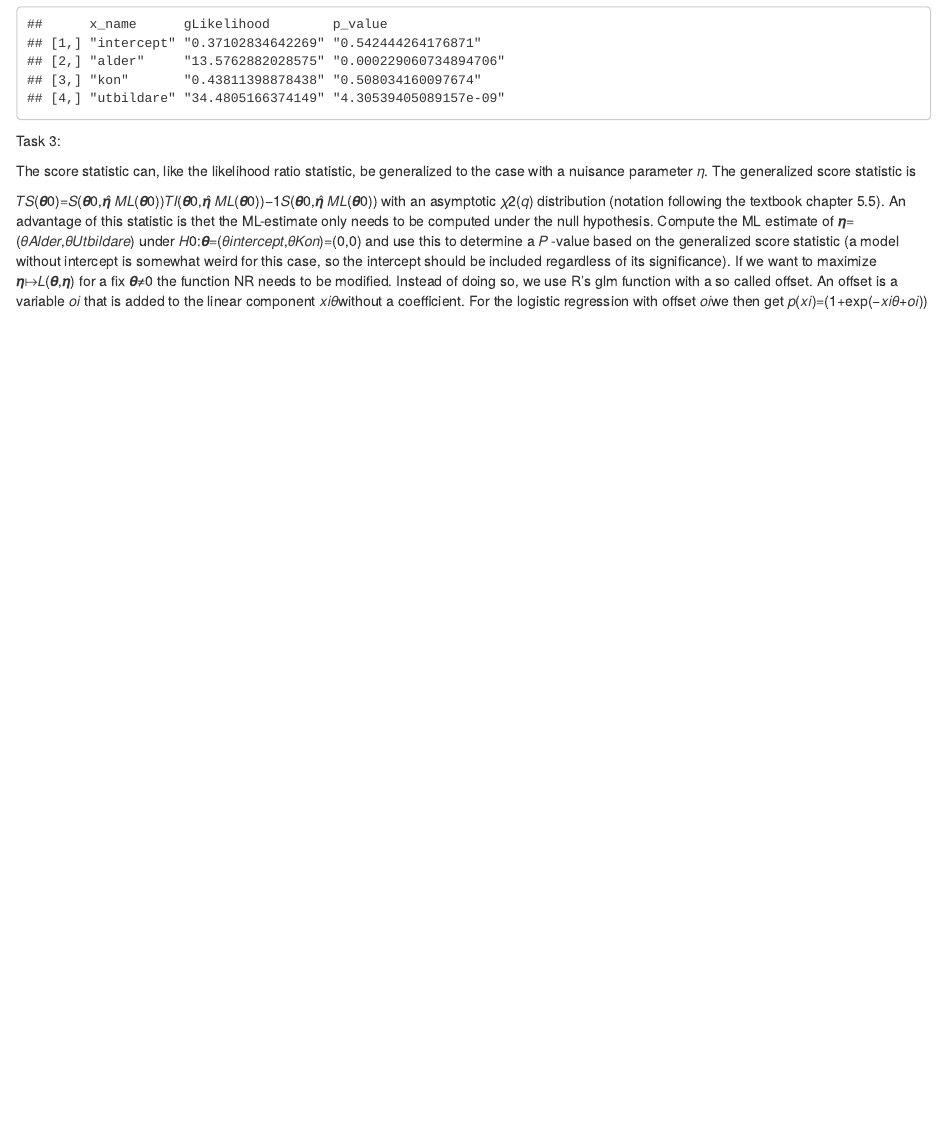
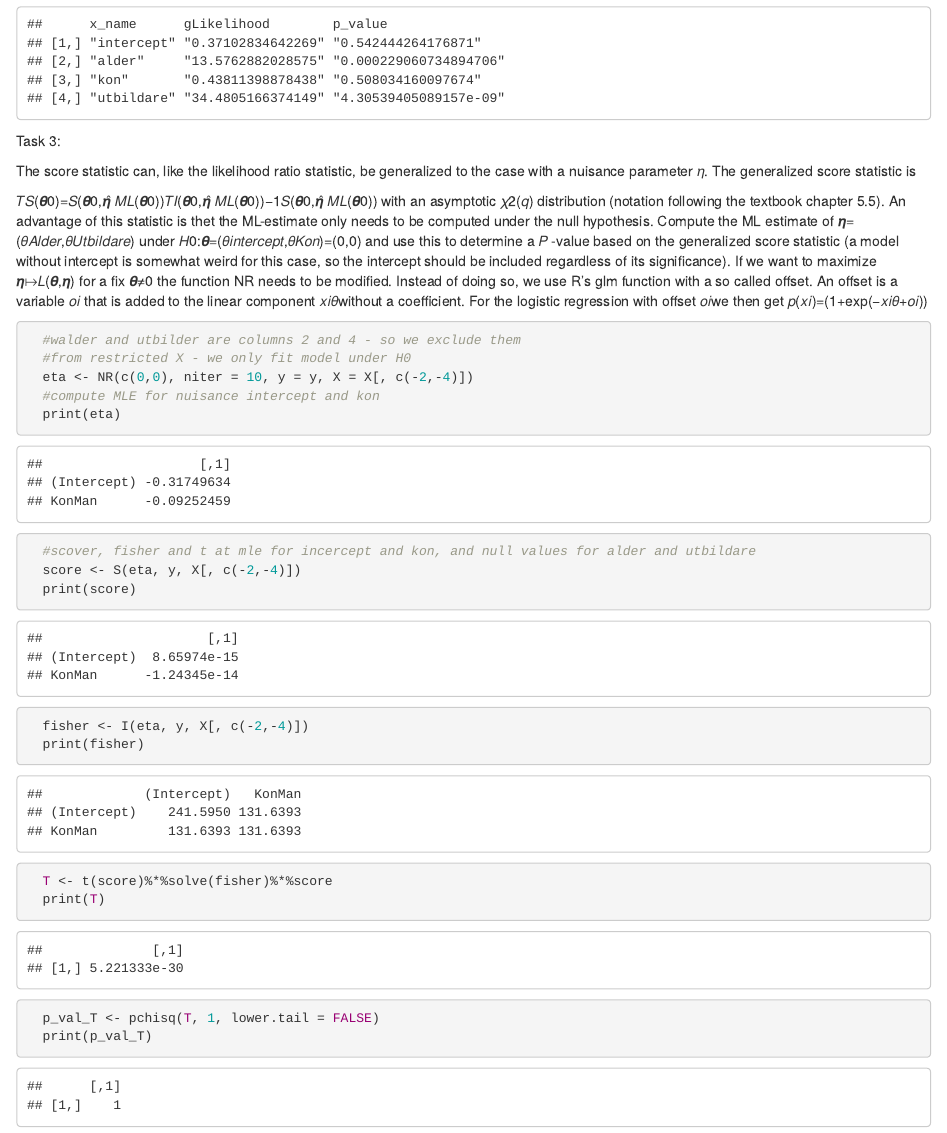
Before and after one commit to ReggieScript/assignmentToSI, an R Markdown document (assignment2.Rmd): the page in a window 1100 px wide, from 2880 px down. Rendered offline with R 4.5, knitr and Pandoc, with nearby package versions; some code elsewhere in the file could not run offline.

Commit message:
add: task 3

````diff
--- a/assignment2.Rmd
+++ b/assignment2.Rmd
@@ -108,3 +108,22 @@ The score statistic can, like the likelihood ratio statistic, be generalized to
 with an asymptotic 𝜒2(𝑞) distribution (notation following the textbook chapter 5.5). An advantage of this statistic is thet the ML-estimate only needs to be computed under the null hypothesis. Compute the ML estimate of 𝜼=(𝜃𝐴𝑙𝑑𝑒𝑟,𝜃𝑈𝑡𝑏𝑖𝑙𝑑𝑎𝑟𝑒) under 𝐻0:𝜽=(𝜃𝑖𝑛𝑡𝑒𝑟𝑐𝑒𝑝𝑡,𝜃𝐾𝑜𝑛)=(0,0) and use this to determine a 𝑃
 -value based on the generalized score statistic (a model without intercept is somewhat weird for this case, so the intercept should be included regardless of its significance).
 If we want to maximize 𝜼↦𝐿(𝜽,𝜼) for a fix 𝜽≠0 the function NR needs to be modified. Instead of doing so, we use R’s glm function with a so called offset. An offset is a variable 𝑜𝑖 that is added to the linear component 𝑥𝑖𝜃without a coefficient. For the logistic regression with offset 𝑜𝑖we then get 𝑝(𝑥𝑖)=(1+exp(−𝑥𝑖𝜃+𝑜𝑖))
+
+```{r}
+  #walder and utbilder are columns 2 and 4 - so we exclude them
+  #from restricted X - we only fit model under H0
+  eta <- NR(c(0,0), niter = 10, y = y, X = X[, c(-2,-4)])
+  #compute MLE for nuisance intercept and kon
+  print(eta)
+
+  #scover, fisher and t at mle for incercept and kon, and null values for alder and utbildare
+  score <- S(eta, y, X[, c(-2,-4)])
+  print(score)
+  fisher <- I(eta, y, X[, c(-2,-4)])
+  print(fisher)
+  T <- t(score)%*%solve(fisher)%*%score
+  print(T)
+
+  p_val_T <- pchisq(T, 1, lower.tail = FALSE)
+  print(p_val_T)
+```
````
